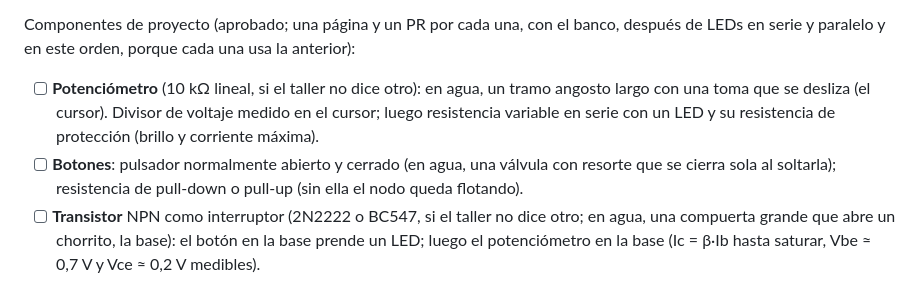
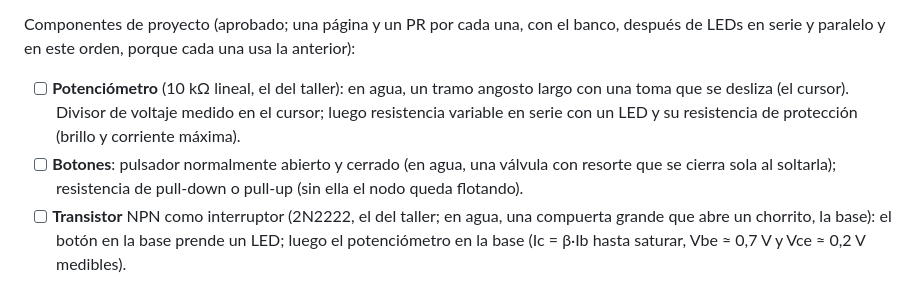
Before and after one commit to amongoooo/Taller-de-electronica, a Markdown page: CLAUDE.md, the part around the change. Rendered like a GitHub page.

Commit message:
CLAUDE.md: el potenciómetro del taller es de 10 kΩ y el transistor un 2N2222 (#128)
* Rectificadores: el diodo ya no titubea con un capacitor chico

Con un capacitor de filtro chico (τ = R·C mucho menor que el paso de integración,
p. ej. 22 nF con 1 kΩ a 1 Hz), el diodo se decidía con el voltaje del principio del
paso: se apagaba, el capacitor se descargaba a 0 en un paso y se volvía a prender,
y la salida salía llena de picos. Ahora conduce si, descargándose solo, el
capacitor quedaría al final del paso abajo de lo que da la entrada menos 0,7 V
(media onda y onda completa). El rizado con 100 µF no cambia.

Co-Authored-By: Claude Opus 5.5 <noreply@anthropic.com>
Claude-Session: https://claude.ai/code/session_0157Bc6MUYPBgF4RWWxiCudB

* CLAUDE.md: plan de Potenciómetro, Botones y Transistor; sin LDR ni relé

Co-Authored-By: Claude Opus 5.5 <noreply@anthropic.com>
Claude-Session: https://claude.ai/code/session_0157Bc6MUYPBgF4RWWxiCudB

* CLAUDE.md: el potenciómetro del taller es de 10 kΩ y el transistor un 2N2222

Co-Authored-By: Claude Opus 5.5 <noreply@anthropic.com>
Claude-Session: https://claude.ai/code/session_0157Bc6MUYPBgF4RWWxiCudB

---------

Co-authored-by: Claude <noreply@anthropic.com>

```diff
--- a/CLAUDE.md
+++ b/CLAUDE.md
@@ -230,12 +230,12 @@ medir, Ley de Ohm y nodos, Protoboard, Interruptor y LED, LEDs en serie y parale
 
 Componentes de proyecto (aprobado; una página y un PR por cada una, con el banco, después de LEDs en serie y paralelo y en
 este orden, porque cada una usa la anterior):
-- [ ] **Potenciómetro** (10 kΩ lineal, si el taller no dice otro): en agua, un tramo angosto largo con una toma que se desliza
+- [ ] **Potenciómetro** (10 kΩ lineal, el del taller): en agua, un tramo angosto largo con una toma que se desliza
   (el cursor). Divisor de voltaje medido en el cursor; luego resistencia variable en serie con un LED y su resistencia de
   protección (brillo y corriente máxima).
 - [ ] **Botones**: pulsador normalmente abierto y cerrado (en agua, una válvula con resorte que se cierra sola al soltarla);
   resistencia de pull-down o pull-up (sin ella el nodo queda flotando).
-- [ ] **Transistor** NPN como interruptor (2N2222 o BC547, si el taller no dice otro; en agua, una compuerta grande que abre un
+- [ ] **Transistor** NPN como interruptor (2N2222, el del taller; en agua, una compuerta grande que abre un
   chorrito, la base): el botón en la base prende un LED; luego el potenciómetro en la base (Ic = β·Ib hasta saturar,
   Vbe ≈ 0,7 V y Vce ≈ 0,2 V medibles).
 
```
